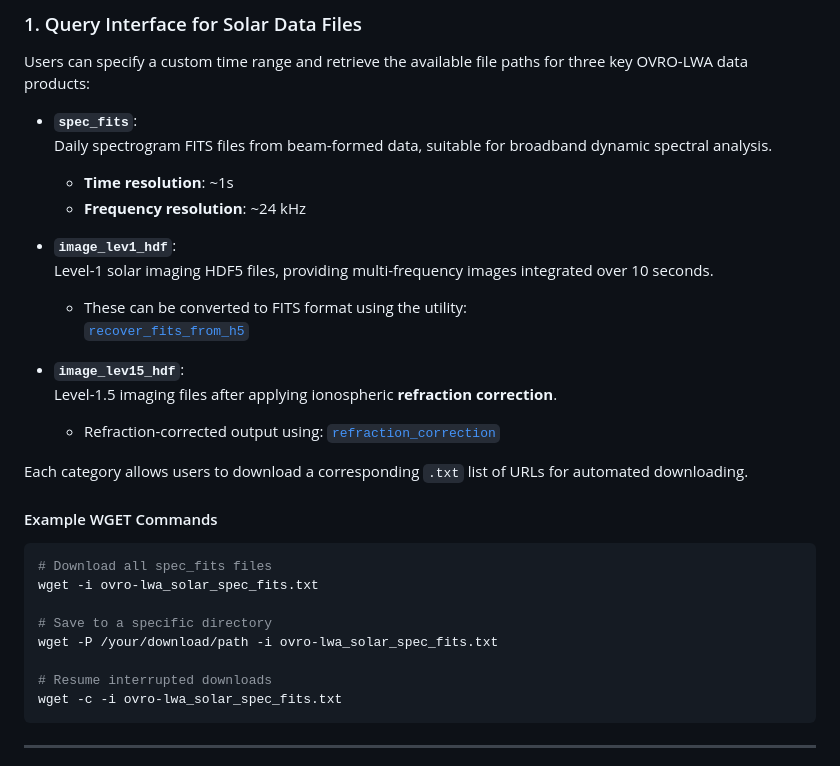
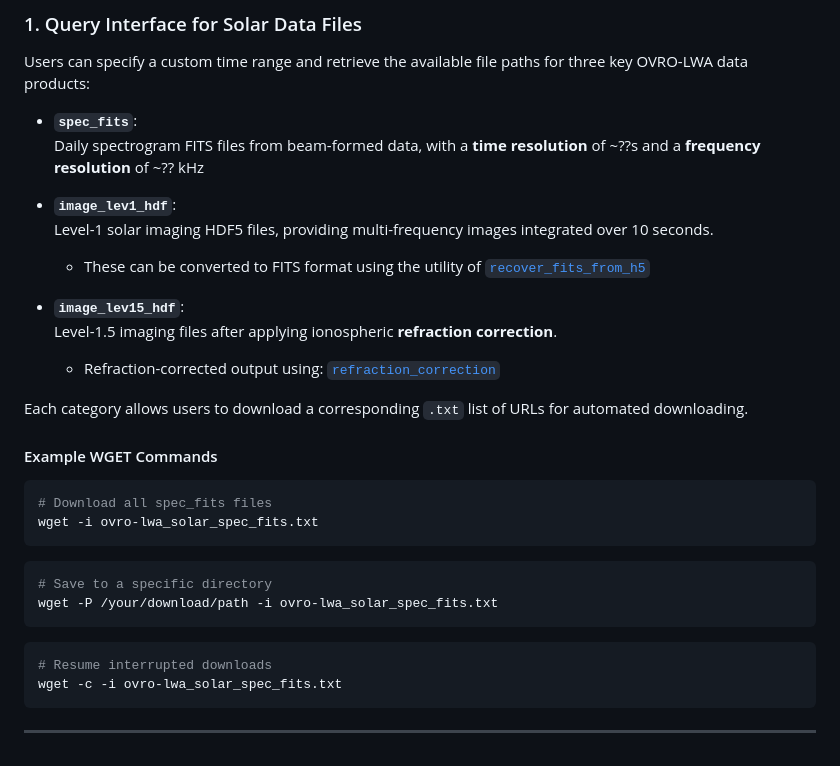
Before and after one commit to sageyu123/lwa-data-query-web, a Markdown page: README.md, the part around the change. Rendered like a GitHub page.

````diff
--- a/README.md
+++ b/README.md
@@ -84,14 +84,11 @@ Xingyao Chen – [xingyaochen0@github](https://github.com/xingyaochen0)
 Users can specify a custom time range and retrieve the available file paths for three key OVRO-LWA data products:
 
 - **`spec_fits`**:
-  Daily spectrogram FITS files from beam-formed data, suitable for broadband dynamic spectral analysis.
-  - **Time resolution**: ~1s
-  - **Frequency resolution**: ~24 kHz
+  Daily spectrogram FITS files from beam-formed data, with a **time resolution** of ~??s and a **frequency resolution** of ~?? kHz
 
 - **`image_lev1_hdf`**:
   Level-1 solar imaging HDF5 files, providing multi-frequency images integrated over 10 seconds.
-  - These can be converted to FITS format using the utility:
-    [`recover_fits_from_h5`](https://github.com/ovro-eovsa/ovro-lwa-solar/blob/a9521ca5d4695c7fabf03e88aced5cf636d72ebe/ovrolwasolar/utils.py#L781)
+  - These can be converted to FITS format using the utility of [`recover_fits_from_h5`](https://github.com/ovro-eovsa/ovro-lwa-solar/blob/a9521ca5d4695c7fabf03e88aced5cf636d72ebe/ovrolwasolar/utils.py#L781)
 
 - **`image_lev15_hdf`**:
   Level-1.5 imaging files after applying ionospheric **refraction correction**.
@@ -104,10 +101,12 @@ Each category allows users to download a corresponding `.txt` list of URLs for a
 ```bash
 # Download all spec_fits files
 wget -i ovro-lwa_solar_spec_fits.txt
-
+```
+```bash
 # Save to a specific directory
 wget -P /your/download/path -i ovro-lwa_solar_spec_fits.txt
-
+```
+```bash
 # Resume interrupted downloads
 wget -c -i ovro-lwa_solar_spec_fits.txt
 ```
````
